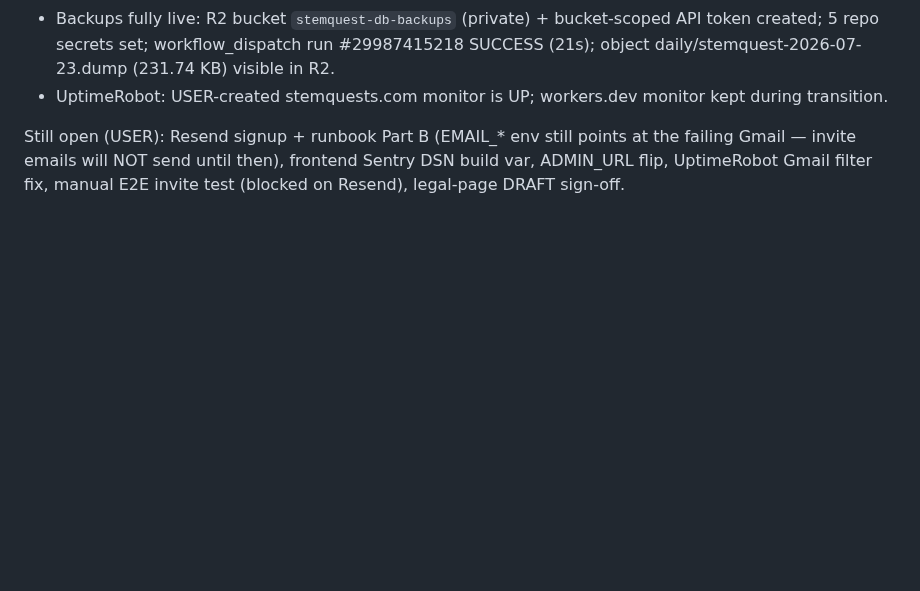
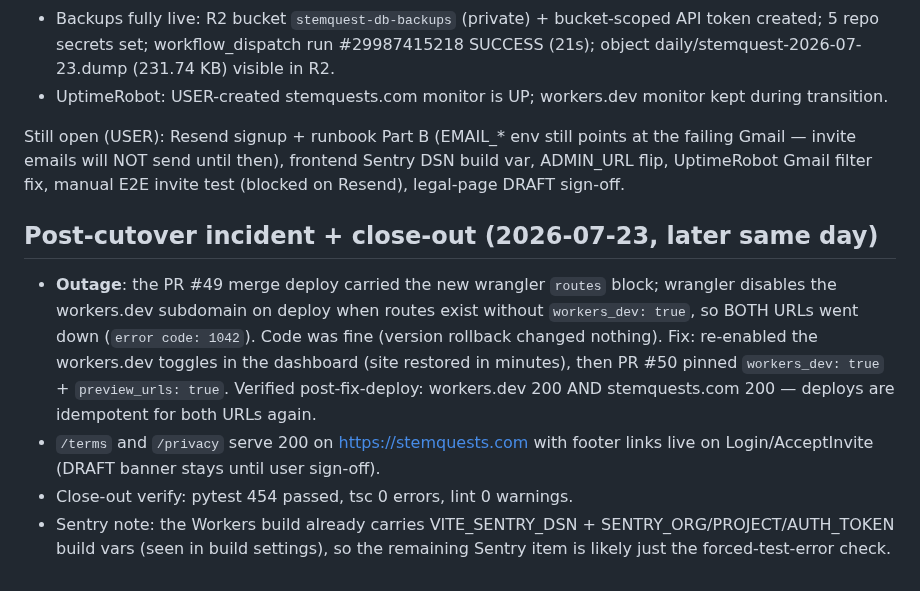
Before and after one commit to Cesar6060/LMS, a Markdown page: docs/specs/phase-51-student-onboarding.md, the part around one of its changes. Drawn GitHub-style; blank space fills up the shorter version.

Commit message:
docs: phase 51 close-out — cutover incident record + session handoff

```diff
--- a/docs/specs/phase-51-student-onboarding.md
+++ b/docs/specs/phase-51-student-onboarding.md
@@ -254,3 +254,21 @@ points at the failing Gmail — invite emails will NOT send until then),
 frontend Sentry DSN build var, ADMIN_URL flip, UptimeRobot Gmail filter
 fix, manual E2E invite test (blocked on Resend), legal-page DRAFT
 sign-off.
+
+## Post-cutover incident + close-out (2026-07-23, later same day)
+
+- **Outage**: the PR #49 merge deploy carried the new wrangler `routes`
+  block; wrangler disables the workers.dev subdomain on deploy when
+  routes exist without `workers_dev: true`, so BOTH URLs went down
+  (`error code: 1042`). Code was fine (version rollback changed nothing).
+  Fix: re-enabled the workers.dev toggles in the dashboard (site restored
+  in minutes), then PR #50 pinned `workers_dev: true` +
+  `preview_urls: true`. Verified post-fix-deploy: workers.dev 200 AND
+  stemquests.com 200 — deploys are idempotent for both URLs again.
+- `/terms` and `/privacy` serve 200 on https://stemquests.com with footer
+  links live on Login/AcceptInvite (DRAFT banner stays until user
+  sign-off).
+- Close-out verify: pytest 454 passed, tsc 0 errors, lint 0 warnings.
+- Sentry note: the Workers build already carries VITE_SENTRY_DSN +
+  SENTRY_ORG/PROJECT/AUTH_TOKEN build vars (seen in build settings), so
+  the remaining Sentry item is likely just the forced-test-error check.
```
Also changed, not shown: other parts of docs/specs/phase-51-student-onboarding.md (+1 -1 lines), docs/handoffs/2026-07-23-phase-51-cutover-and-outage.md (added, +71 -0 lines).
